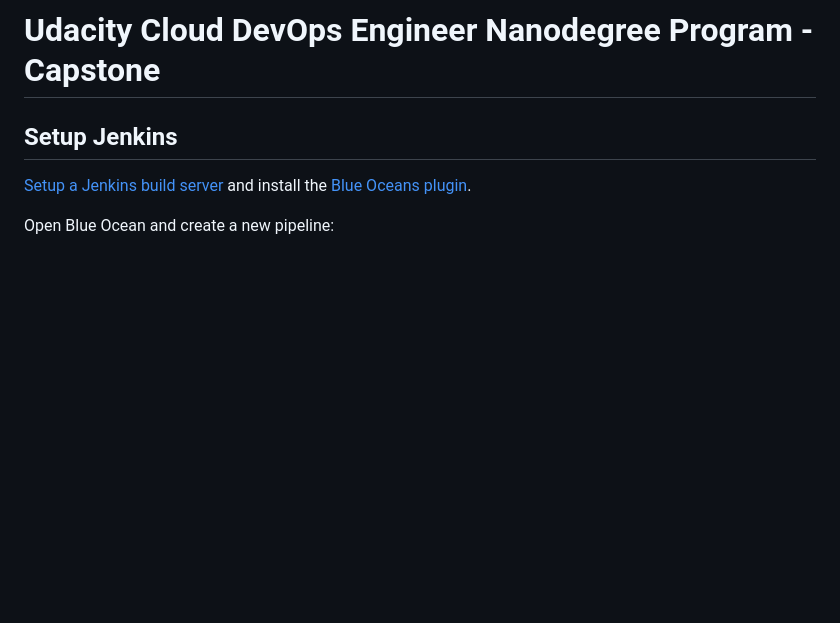
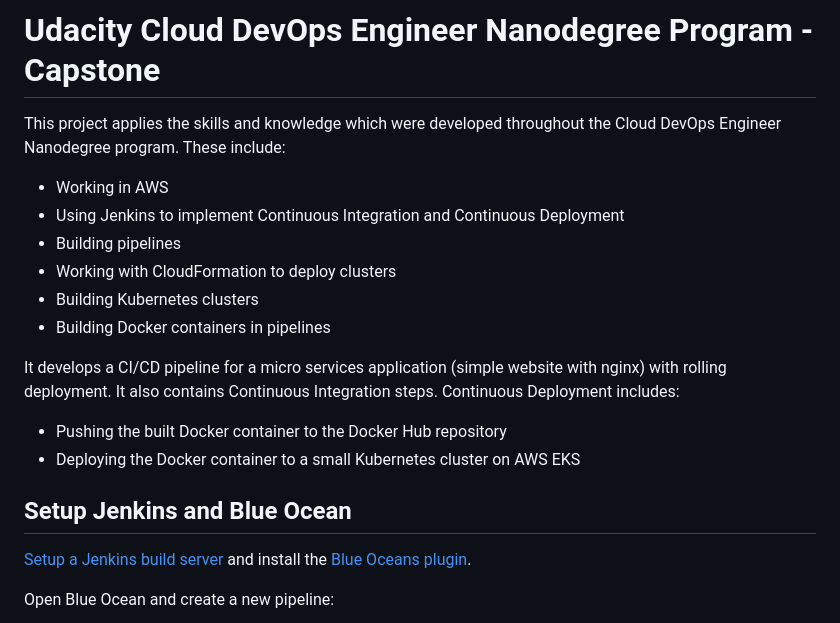
Before and after one commit to thom/aws-devops-jenkins, a Markdown page: README.md, the part around the change printed below. GitHub-like rendering; blank space fills up the shorter version.

```diff
--- a/README.md
+++ b/README.md
@@ -1,6 +1,20 @@
 # Udacity Cloud DevOps Engineer Nanodegree Program - Capstone
 
-## Setup Jenkins
+This project applies the skills and knowledge which were developed throughout the Cloud DevOps Engineer Nanodegree program. These include:
+
+* Working in AWS
+* Using Jenkins to implement Continuous Integration and Continuous Deployment
+* Building pipelines
+* Working with CloudFormation to deploy clusters
+* Building Kubernetes clusters
+* Building Docker containers in pipelines
+
+It develops a CI/CD pipeline for a micro services application (simple website with nginx) with rolling deployment. It also contains Continuous Integration steps. Continuous Deployment includes:
+
+* Pushing the built Docker container to the Docker Hub repository
+* Deploying the Docker container to a small Kubernetes cluster on AWS EKS
+
+## Setup Jenkins and Blue Ocean
 
 [Setup a Jenkins build server](https://aws.amazon.com/getting-started/hands-on/setup-jenkins-build-server/) and install the [Blue Oceans plugin](https://www.jenkins.io/doc/book/blueocean/getting-started/).
 
```
Also changed, not shown: other parts of README.md (+6 -0 lines), screenshots/jenkins-docker-hub-credentials.png (added), screenshots/jenkins-scan-repository-triggers.png (added).
